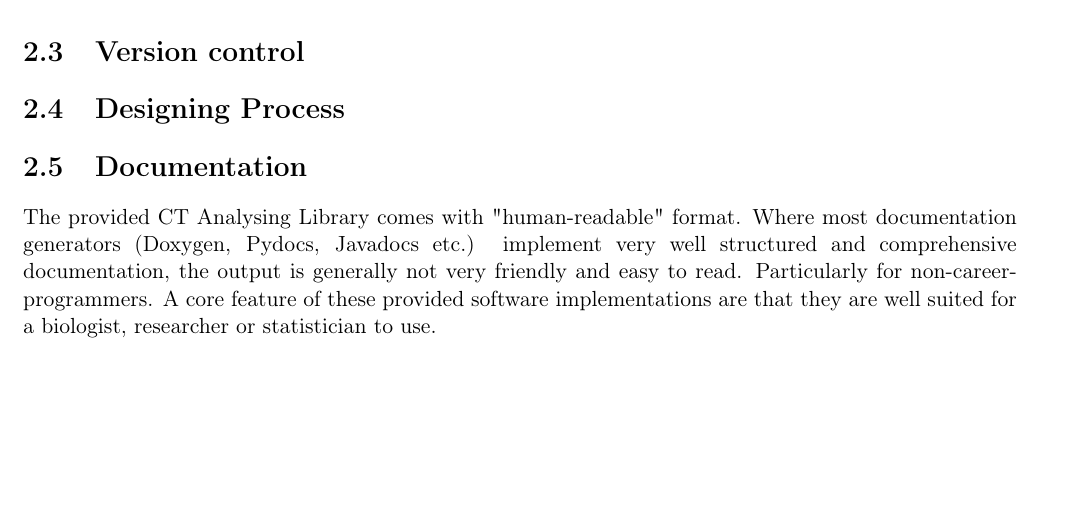
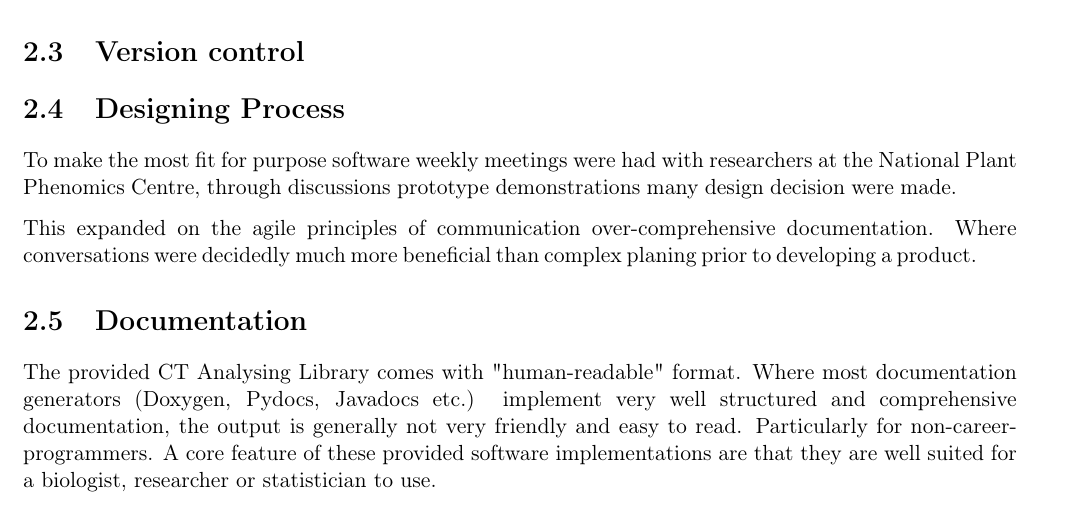
Before and after one commit to SirSharpest/dissertatio, a LaTeX thesis (report.tex): part of page 15 of 28, cut so that both start at the same text, the shorter picture padded with empty space. Compiled offline with pdfLaTeX.

Commit message:
Small changes

```diff
--- a/report.tex
+++ b/report.tex
@@ -347,6 +347,9 @@ Critical self-evaluation was performed by means of a "one-man SCRUM" meeting, th
 \label{sec-2-3}
 \section{Designing Process}
 \label{sec-2-4}
+To make the most fit for purpose software weekly meetings were had with researchers at the National Plant Phenomics Centre, through discussions prototype demonstrations many design decision were made.
+
+This expanded on the agile principles of communication over-comprehensive documentation. Where conversations were decidedly much more beneficial than complex planing prior to developing a product.
 \section{Documentation}
 \label{sec-2-5}
 The provided CT Analysing Library comes with "human-readable" format. Where most documentation generators (Doxygen, Pydocs, Javadocs etc.) implement very well structured and comprehensive documentation, the output is generally not very friendly and easy to read. Particularly for non-career-programmers. A core feature of these provided software implementations are that they are well suited for a biologist, researcher or statistician to use.
```
Also changed, not shown: report.pdf, report.tex (2 more changed lines), 1 other file.
